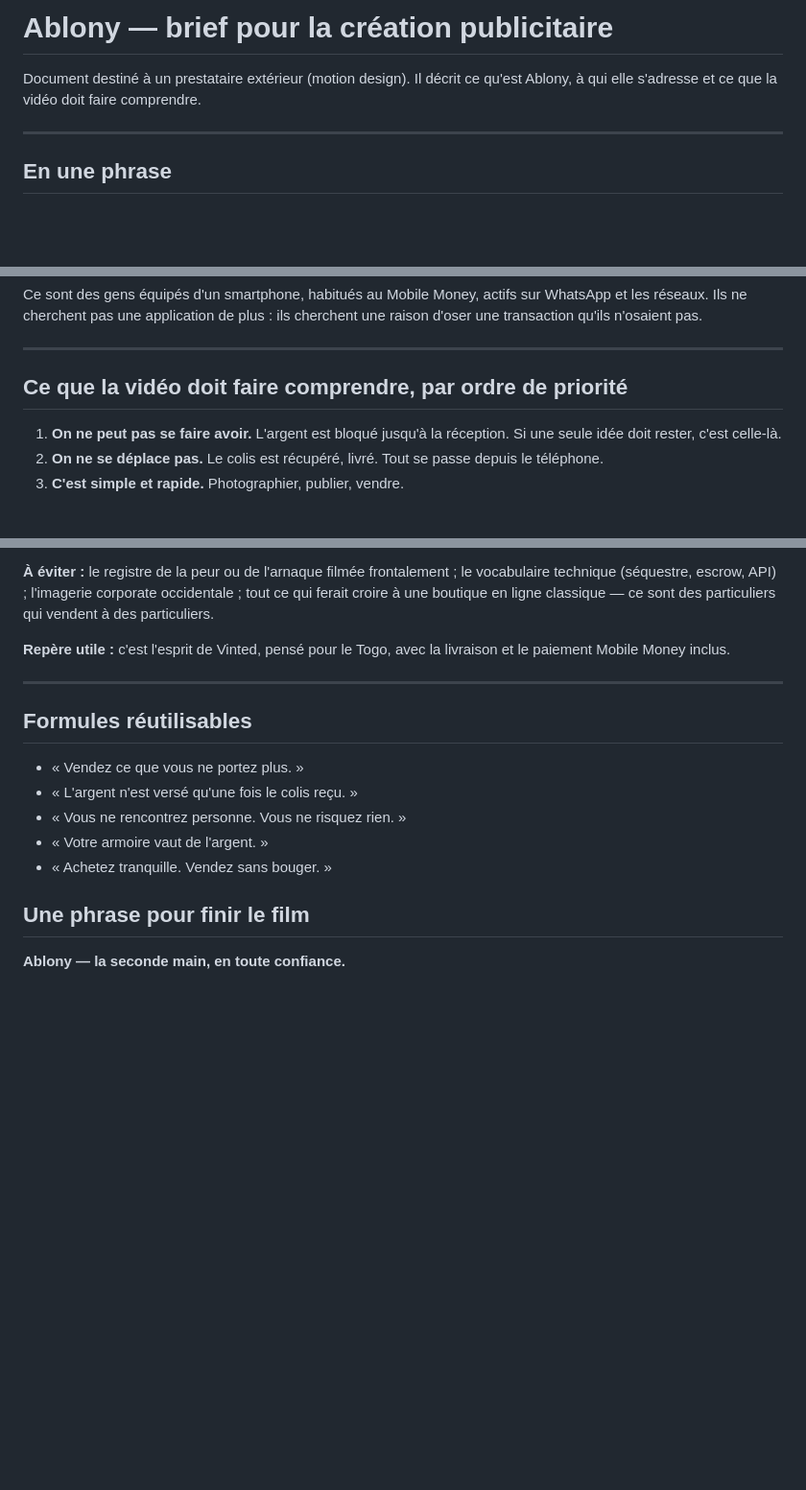
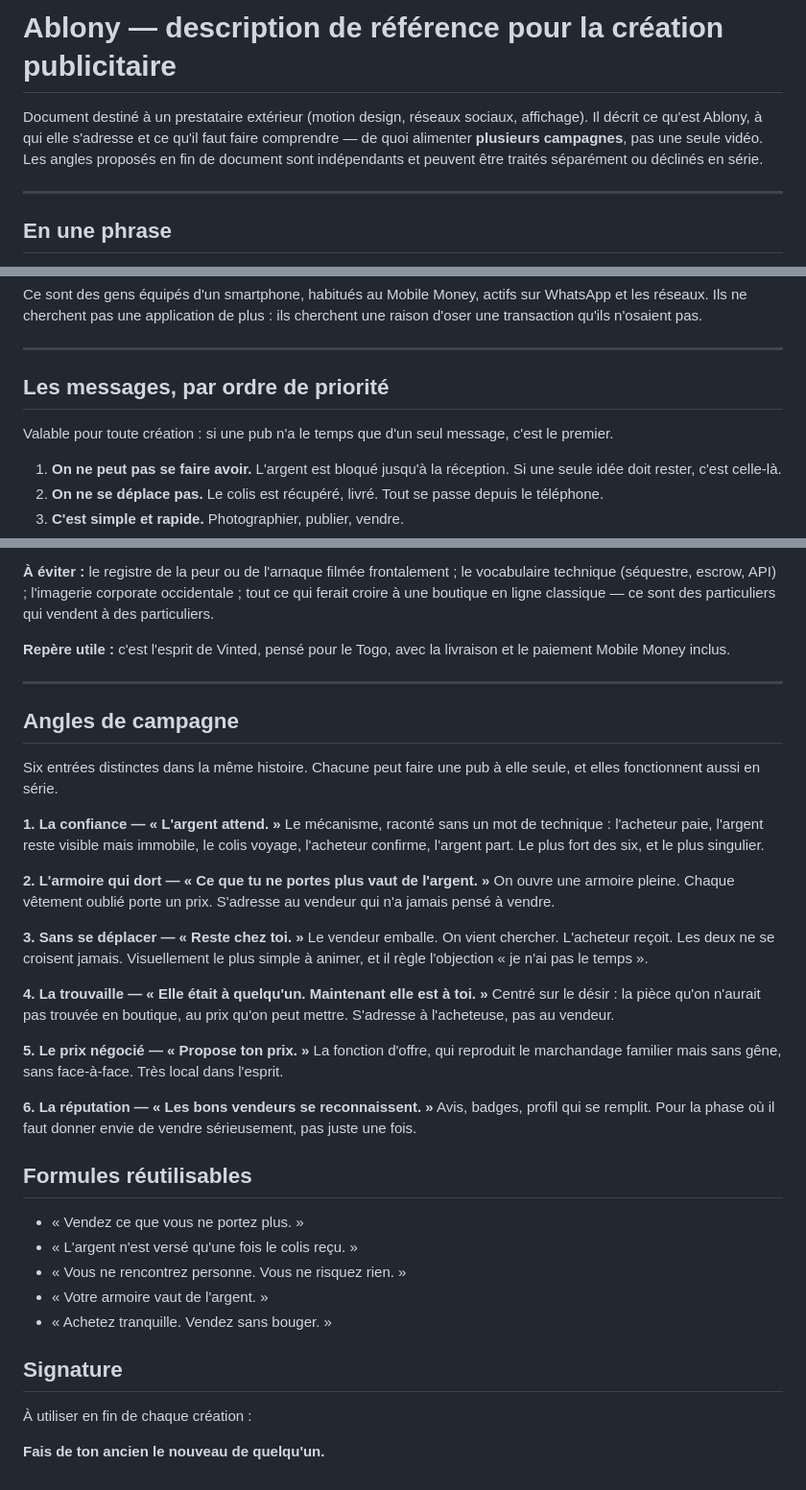
Before and after one commit to epiphane-gedeon/ablony, a Markdown page: docs/produit/29-brief-publicitaire.md, 3 parts joined by grey strips. Shown at 96% size. GitHub-like rendering; blank space fills up the shorter version.

Commit message:
docs: le brief devient une description réutilisable
Recadré : le document servait une seule vidéo, alors qu'il doit
alimenter plusieurs campagnes. « Ce que la vidéo doit faire comprendre »
devient « les messages, par ordre de priorité », valable pour toute
création.

Ajoute six angles de campagne indépendants (confiance, armoire qui dort,
sans se déplacer, trouvaille, prix négocié, réputation), traitables
séparément ou en série.

Signature : « Fais de ton ancien le nouveau de quelqu'un. »

Co-Authored-By: Claude Opus 5 <noreply@anthropic.com>
Claude-Session: https://claude.ai/code/session_011GD6JDxLnNu6yCJ4VN8BiB

```diff
--- a/docs/produit/29-brief-publicitaire.md
+++ b/docs/produit/29-brief-publicitaire.md
@@ -1,7 +1,10 @@
-# Ablony — brief pour la création publicitaire
+# Ablony — description de référence pour la création publicitaire
 
-Document destiné à un prestataire extérieur (motion design). Il décrit ce
-qu'est Ablony, à qui elle s'adresse et ce que la vidéo doit faire comprendre.
+Document destiné à un prestataire extérieur (motion design, réseaux sociaux,
+affichage). Il décrit ce qu'est Ablony, à qui elle s'adresse et ce qu'il faut
+faire comprendre — de quoi alimenter **plusieurs campagnes**, pas une seule
+vidéo. Les angles proposés en fin de document sont indépendants et peuvent être
+traités séparément ou déclinés en série.
 
 ---
 
@@ -112,7 +115,10 @@ cherchent une raison d'oser une transaction qu'ils n'osaient pas.
 
 ---
 
-## Ce que la vidéo doit faire comprendre, par ordre de priorité
+## Les messages, par ordre de priorité
+
+Valable pour toute création : si une pub n'a le temps que d'un seul message,
+c'est le premier.
 
 1. **On ne peut pas se faire avoir.** L'argent est bloqué jusqu'à la réception.
    Si une seule idée doit rester, c'est celle-là.
@@ -143,6 +149,37 @@ livraison et le paiement Mobile Money inclus.
 
 ---
 
+## Angles de campagne
+
+Six entrées distinctes dans la même histoire. Chacune peut faire une pub à elle
+seule, et elles fonctionnent aussi en série.
+
+**1. La confiance — « L'argent attend. »**
+Le mécanisme, raconté sans un mot de technique : l'acheteur paie, l'argent reste
+visible mais immobile, le colis voyage, l'acheteur confirme, l'argent part. Le
+plus fort des six, et le plus singulier.
+
+**2. L'armoire qui dort — « Ce que tu ne portes plus vaut de l'argent. »**
+On ouvre une armoire pleine. Chaque vêtement oublié porte un prix. S'adresse au
+vendeur qui n'a jamais pensé à vendre.
+
+**3. Sans se déplacer — « Reste chez toi. »**
+Le vendeur emballe. On vient chercher. L'acheteur reçoit. Les deux ne se
+croisent jamais. Visuellement le plus simple à animer, et il règle l'objection
+« je n'ai pas le temps ».
+
+**4. La trouvaille — « Elle était à quelqu'un. Maintenant elle est à toi. »**
+Centré sur le désir : la pièce qu'on n'aurait pas trouvée en boutique, au prix
+qu'on peut mettre. S'adresse à l'acheteuse, pas au vendeur.
+
+**5. Le prix négocié — « Propose ton prix. »**
+La fonction d'offre, qui reproduit le marchandage familier mais sans gêne, sans
+face-à-face. Très local dans l'esprit.
+
+**6. La réputation — « Les bons vendeurs se reconnaissent. »**
+Avis, badges, profil qui se remplit. Pour la phase où il faut donner envie de
+vendre sérieusement, pas juste une fois.
+
 ## Formules réutilisables
 
 - « Vendez ce que vous ne portez plus. »
@@ -151,6 +188,8 @@ livraison et le paiement Mobile Money inclus.
 - « Votre armoire vaut de l'argent. »
 - « Achetez tranquille. Vendez sans bouger. »
 
-## Une phrase pour finir le film
+## Signature
 
-**Ablony — la seconde main, en toute confiance.**
+À utiliser en fin de chaque création :
+
+**Fais de ton ancien le nouveau de quelqu'un.**
```
